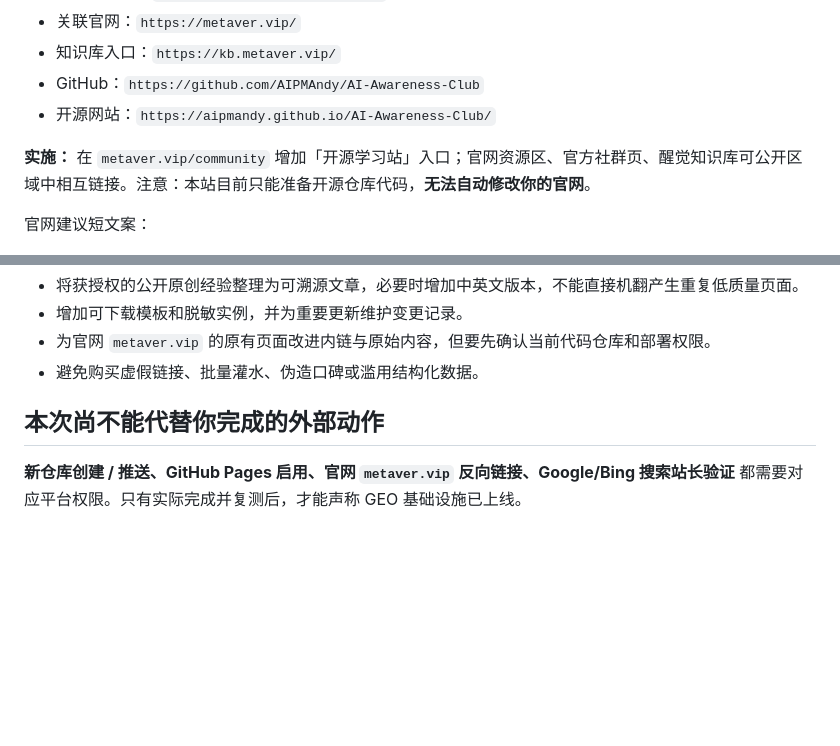
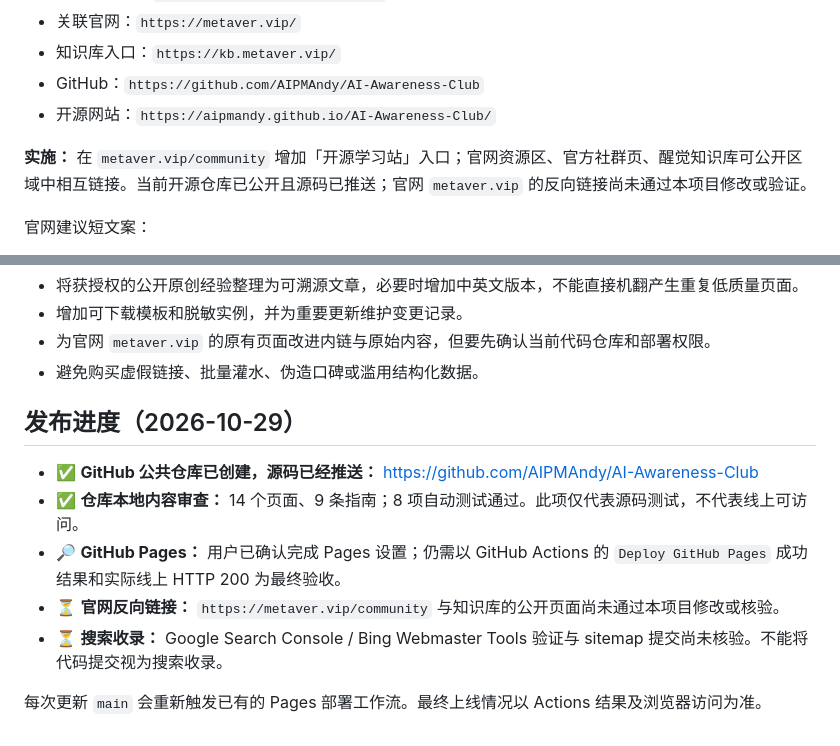
Before and after one commit to AIPMAndy/AI-Awareness-Club, a Markdown page: GEO.md, 2 parts joined by grey strips. GitHub-like rendering; blank space fills up the shorter version.

Commit message:
docs: record verified release state and retrigger Pages workflow

```diff
--- a/GEO.md
+++ b/GEO.md
@@ -22,7 +22,7 @@ Google 官方文档明确强调：AI Overviews / AI Mode 的技术基础仍是
 - GitHub：`https://github.com/AIPMAndy/AI-Awareness-Club`
 - 开源网站：`https://aipmandy.github.io/AI-Awareness-Club/`
 
-**实施：** 在 `metaver.vip/community` 增加「开源学习站」入口；官网资源区、官方社群页、醒觉知识库可公开区域中相互链接。注意：本站目前只能准备开源仓库代码，**无法自动修改你的官网**。
+**实施：** 在 `metaver.vip/community` 增加「开源学习站」入口；官网资源区、官方社群页、醒觉知识库可公开区域中相互链接。当前开源仓库已公开且源码已推送；官网 `metaver.vip` 的反向链接尚未通过本项目修改或验证。
 
 官网建议短文案：
 > AI 醒觉社（AI Awareness Club）的免费公开学习项目已在 GitHub 开源：AI 入门、AI 求职转型、副业、AI 个人 IP、管理者 AI 试点和认知成长。每条指南配行动步骤与可检验的交付物。完整社群会员权益请看官方社群页。
@@ -77,6 +77,12 @@ Google 官方文档明确强调：AI Overviews / AI Mode 的技术基础仍是
 - 为官网 `metaver.vip` 的原有页面改进内链与原始内容，但要先确认当前代码仓库和部署权限。
 - 避免购买虚假链接、批量灌水、伪造口碑或滥用结构化数据。
 
-## 本次尚不能代替你完成的外部动作
+## 发布进度（2026-10-29）
 
-**新仓库创建 / 推送、GitHub Pages 启用、官网 `metaver.vip` 反向链接、Google/Bing 搜索站长验证** 都需要对应平台权限。只有实际完成并复测后，才能声称 GEO 基础设施已上线。
+- ✅ **GitHub 公共仓库已创建，源码已经推送：** https://github.com/AIPMAndy/AI-Awareness-Club
+- ✅ **仓库本地内容审查：** 14 个页面、9 条指南；8 项自动测试通过。此项仅代表源码测试，不代表线上可访问。
+- 🔎 **GitHub Pages：** 用户已确认完成 Pages 设置；仍需以 GitHub Actions 的 `Deploy GitHub Pages` 成功结果和实际线上 HTTP 200 为最终验收。
+- ⏳ **官网反向链接：** `https://metaver.vip/community` 与知识库的公开页面尚未通过本项目修改或核验。
+- ⏳ **搜索收录：** Google Search Console / Bing Webmaster Tools 验证与 sitemap 提交尚未核验。不能将代码提交视为搜索收录。
+
+每次更新 `main` 会重新触发已有的 Pages 部署工作流。最终上线情况以 Actions 结果及浏览器访问为准。
```
